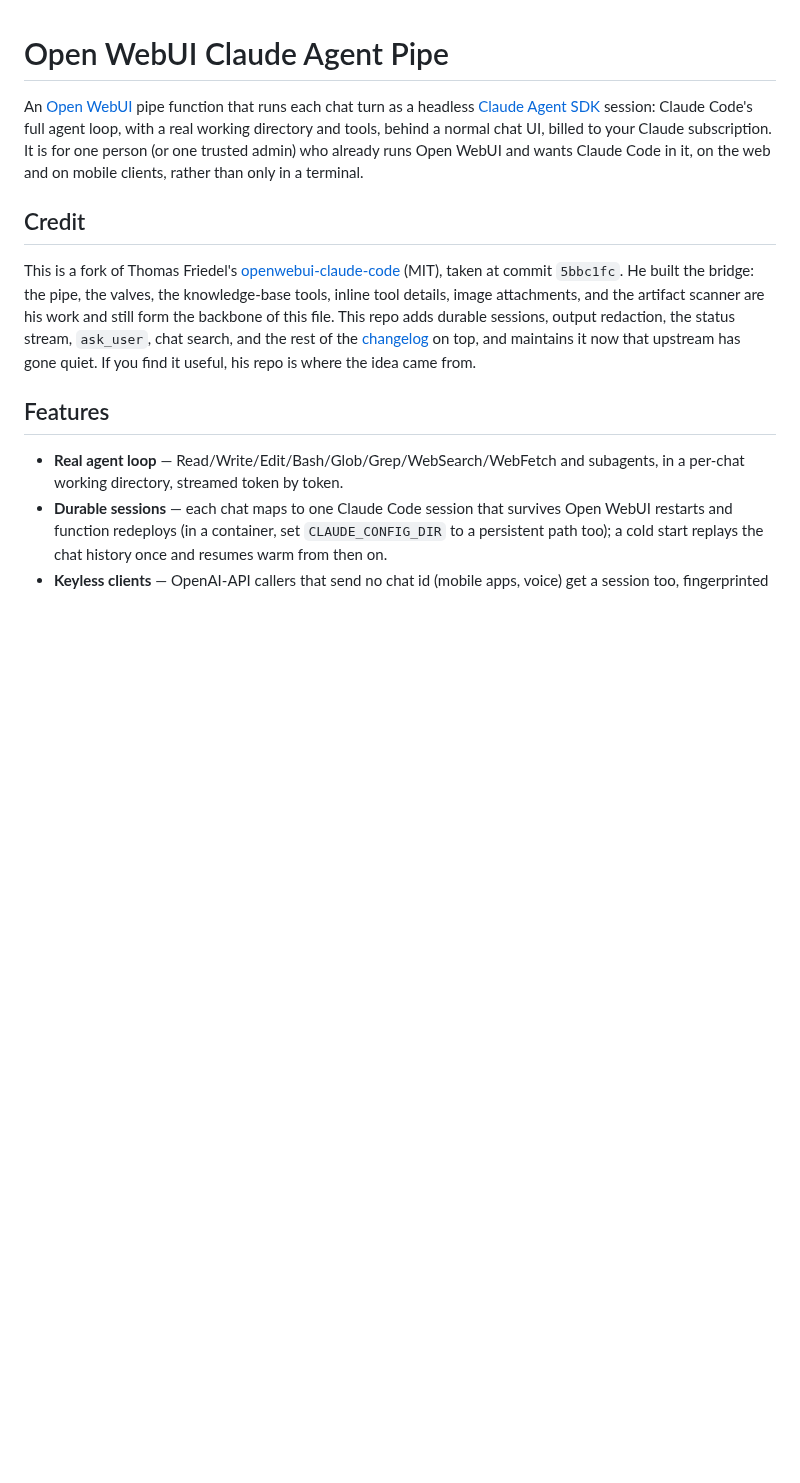
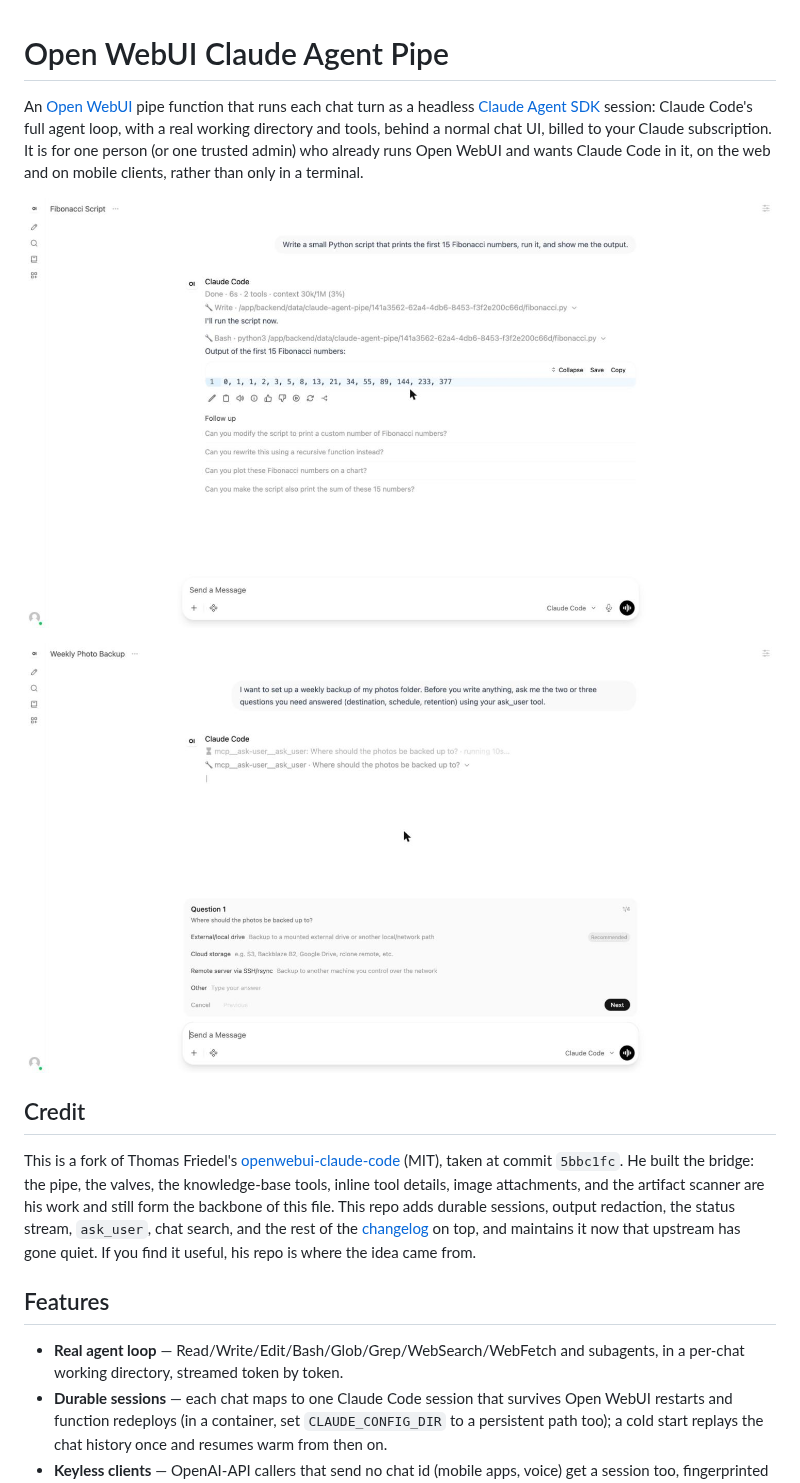
Before and after one commit to dancormier/openwebui-claude-agent-pipe, a Markdown page: README.md, the part around the change. GitHub-like rendering; pictures changed too: docs/images/ask-user.jpg (added), docs/images/tool-turn.jpg (added); blank space fills up the shorter version.

Commit message:
docs: two screenshots under the intro

```diff
--- a/README.md
+++ b/README.md
@@ -6,6 +6,10 @@ session: Claude Code's full agent loop, with a real working directory and
 tools, behind a normal chat UI, billed to your Claude subscription. It is for
 one person (or one trusted admin) who already runs Open WebUI and wants Claude
 Code in it, on the web and on mobile clients, rather than only in a terminal.
+
+![A finished turn: the Done line with duration, tool count and context usage, then the Write and Bash tool calls and the script's output](docs/images/tool-turn.jpg)
+
+![The ask_user form: the agent asks where to back up to, with three options and a free-text field, and gets the answer in the same turn](docs/images/ask-user.jpg)
 
 ## Credit
 
```
